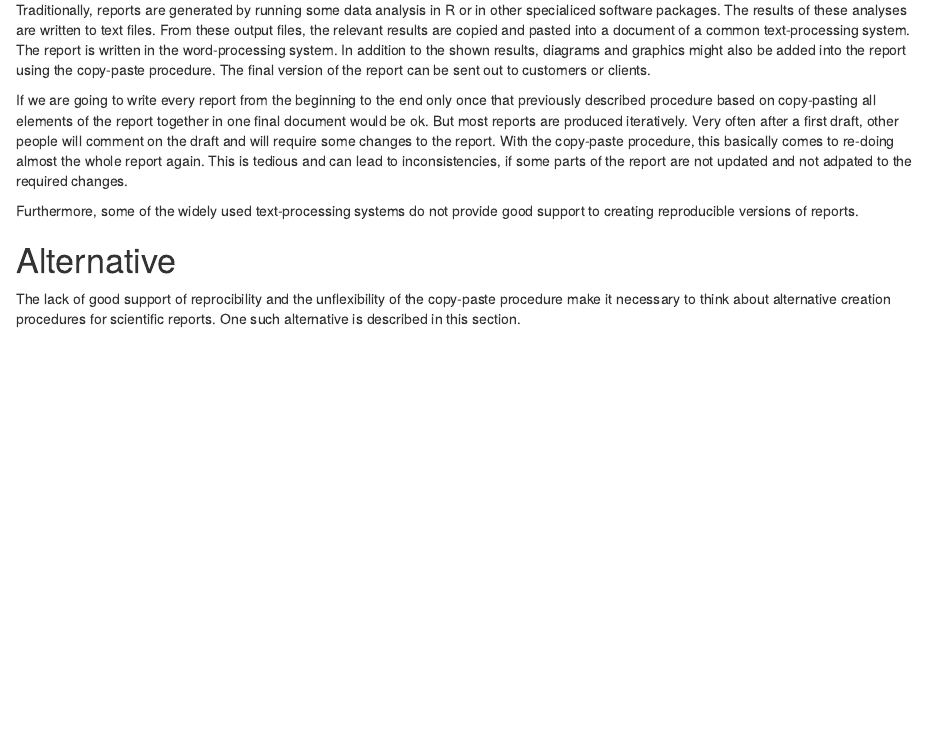
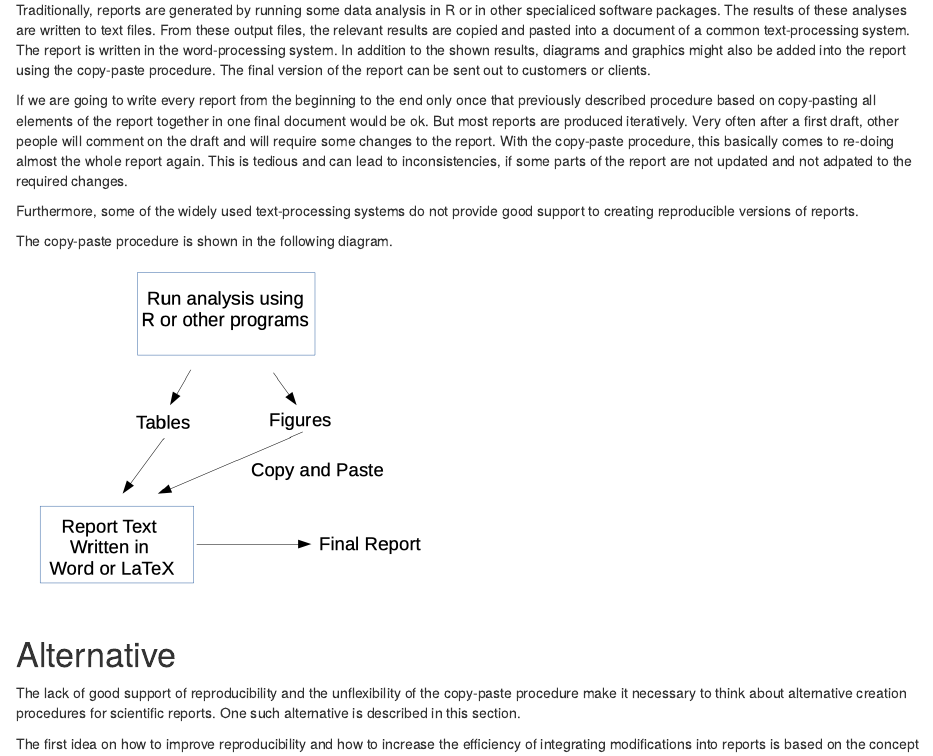
Before and after one commit to pvrqualitasag/alt_creation_scientific_report, an R Markdown document (articles/20210403_alternative_creation_scientific_report/20210403_alternative_creation_scientific_report.Rmd): the page in a window 1100 px wide, from 280 px down. Rendered offline with R 4.5, knitr and Pandoc, with nearby package versions; some code elsewhere in the file could not run offline.

Commit message:
added bibliography and diagram 2

````diff
--- a/articles/20210403_alternative_creation_scientific_report/20210403_alternative_creation_scientific_report.Rmd
+++ b/articles/20210403_alternative_creation_scientific_report/20210403_alternative_creation_scientific_report.Rmd
@@ -3 +1,0 @@ title: Alternative Procedure To Creation Scientific Reports
-date : 2021-04-03
@@ -5 +1,0 @@ author: Peter von rohr
-output: html_document
@@ -6,2 +5,6 @@ output: html_document
+output:
+  html_document: default
+  pdf_document: default
+bibliography: "bibliography.bib"
 ---
 
@@ -17,6 +25,13 @@ If we are going to write every report from the beginning to the end only once th
 
 Furthermore, some of the widely used text-processing systems do not provide good support to creating reproducible versions of reports.
 
+The copy-paste procedure is shown in the following diagram.
+
+```{r copypasteproc, echo=FALSE, hook_convert_odg=TRUE, fig_path="odg"}
+#rmdhelp::use_odg_graphic(ps_path = 'odg/copypasteproc.odg')
+knitr::include_graphics(path = "odg/copypasteproc.png")
+```
+
 
 # Alternative
-The lack of good support of reprocibility and the unflexibility of the copy-paste procedure make it necessary to think about alternative creation procedures for scientific reports. One such alternative is described in this section.
+The lack of good support of reproducibility and the unflexibility of the copy-paste procedure make it necessary to think about alternative creation procedures for scientific reports. One such alternative is described in this section.
--- /dev/null
+++ b/articles/20210403_alternative_creation_scientific_report/bibliography.bib
@@ -0,0 +1,11 @@
+@Article{knuth1984,
+  author = {Donald Ervin Knuth},
+  file = {:Users/peter/Library/Application Support/Mendeley Desktop/Downloaded/Knuth - 1984 - Literate programming.pdf:pdf},
+  journal = {The Computer Journal},
+  number = {2},
+  pages = {97--111},
+  publisher = {Oxford University Press},
+  title = {{Literate programming}},
+  volume = {27},
+  year = {1984},
+}
````
Also changed, not shown: articles/20210403_alternative_creation_scientific_report/odg/copypasteproc.pdf (added), articles/20210403_alternative_creation_scientific_report/odg/copypasteproc.png (added), articles/20210403_alternative_creation_scientific_report/20210403_alternative_creation_scientific_report.Rmd (27 more changed lines), 2 other files.
